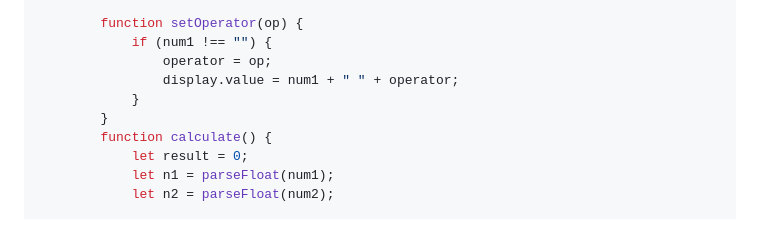
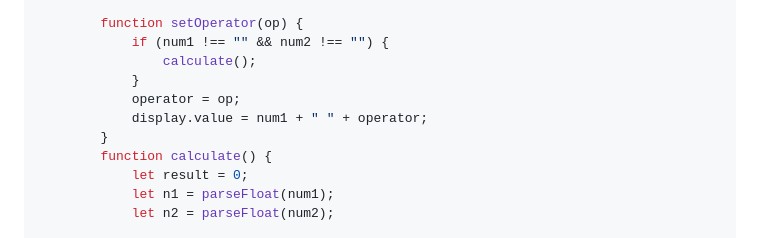
Before and after one commit to Tosif1234/JavaScript-Projects, a Markdown page: README.md, the part around the change. GitHub-like rendering.

```diff
--- a/README.md
+++ b/README.md
@@ -236,10 +236,11 @@ It supports basic arithmetic operations with a clean UI and smooth button effect
         }
 
         function setOperator(op) {
-            if (num1 !== "") {
-                operator = op;
-                display.value = num1 + " " + operator;
+            if (num1 !== "" && num2 !== "") {
+                calculate();
             }
+            operator = op;
+            display.value = num1 + " " + operator;
         }
         function calculate() {
             let result = 0;
```
